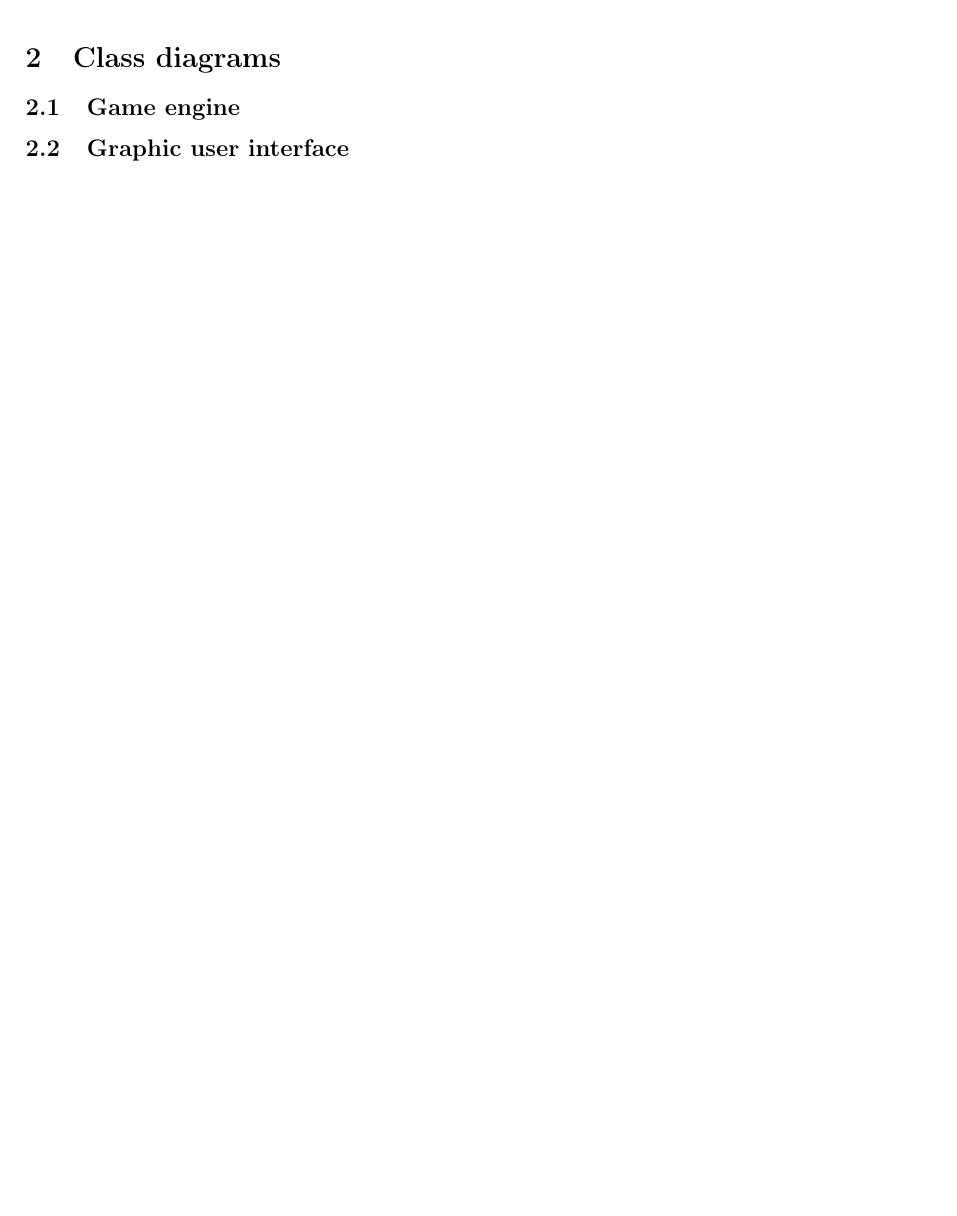
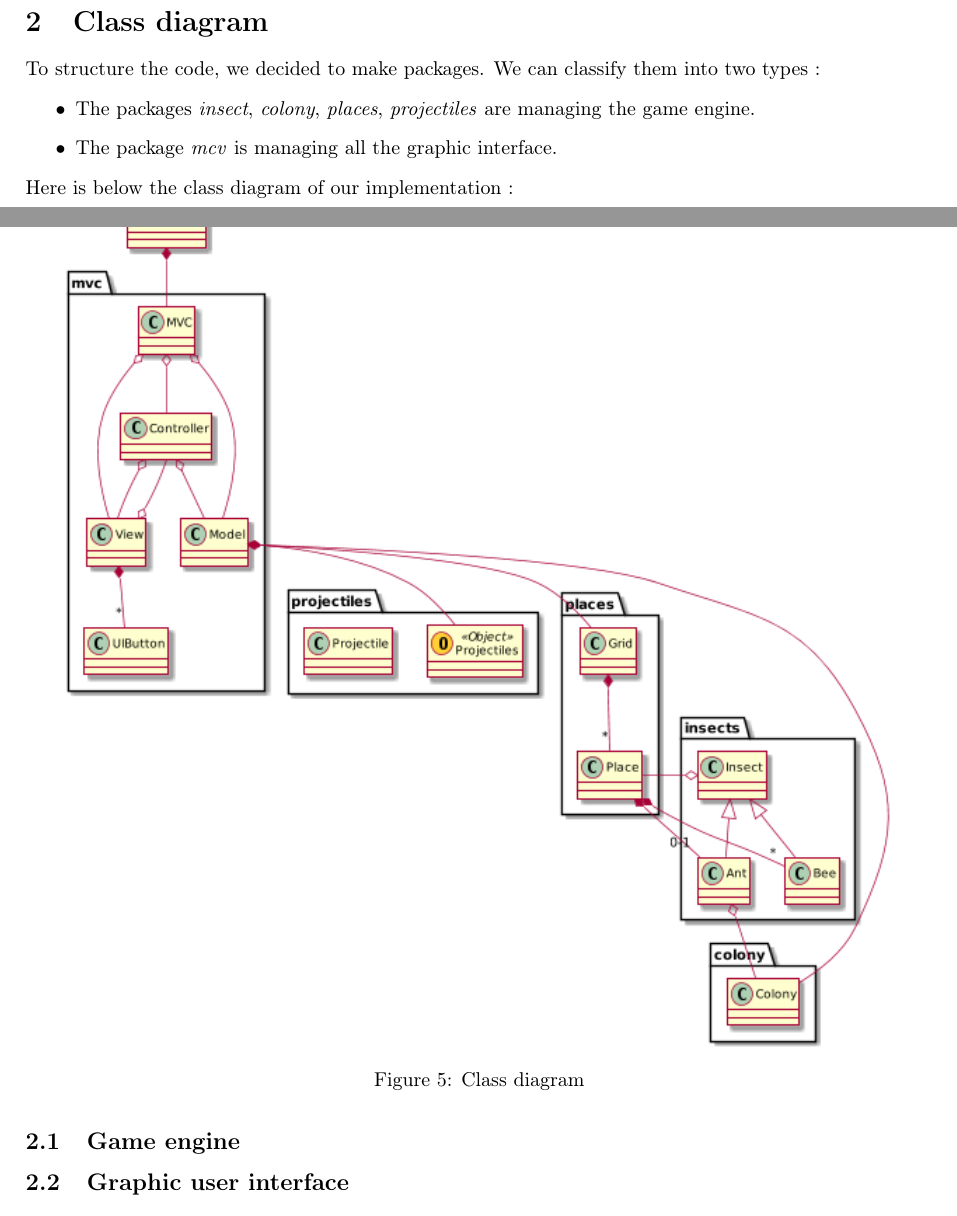
Before and after one commit to fdemoor/prog1p3, a LaTeX document (rapport/rapport.tex): part of page 2 of 2 before the commit and two parts of pages 2 and 3 of 3 after it, the two joined at a grey line, cut so that both start at the same text, the shorter picture padded with empty space. Compiled offline with pdfLaTeX.

Commit message:
Report starting s2

```diff
--- a/rapport/rapport.tex
+++ b/rapport/rapport.tex
@@ -49,7 +49,7 @@
 
 	In this report, we present our work on the third project of the programming course. It consisted in creating a game based on the famous one \emph{Plants vs. Zombies$^\copyright$}. \this was programmed using the Scala language, and the Scala-swing library for the graphic interface. This project was done using mostly the OOP paradigm, but also some FP.
 
-\paragraph{}First, we will introduce the game and its features. Then, we will expose the class diagrams, and the structure we decided to use to create this game. Finally, we will clarify some parts of the implementation.
+\paragraph{}First, we will introduce the game and its features. Then, we will expose the class diagram, and the structure we decided to use to create this game. Finally, we will clarify some parts of the implementation.
 
 
 \section{Game overview}
@@ -117,8 +117,23 @@
 \end{figure}
 
 
-\section{Class diagrams}
+\section{Class diagram}
 % TODO Simon
+
+To structure the code, we decided to make packages. We can classify them into two types :
+\begin{itemize}
+	\item The packages \emph{insect}, \emph{colony}, \emph{places}, \emph{projectiles} are managing the game engine.
+	\item The package \emph{mcv} is managing all the graphic interface.
+\end{itemize}
+Here is below the class diagram of our implementation :
+
+\begin{figure}[H]
+	\center
+	\includegraphics[scale=0.7]{classDiagram.png}
+	\caption{Class diagram}
+	\label{classDiagram}
+\end{figure}
+
 	\subsection{Game engine}
 	\subsection{Graphic user interface}
 
```
